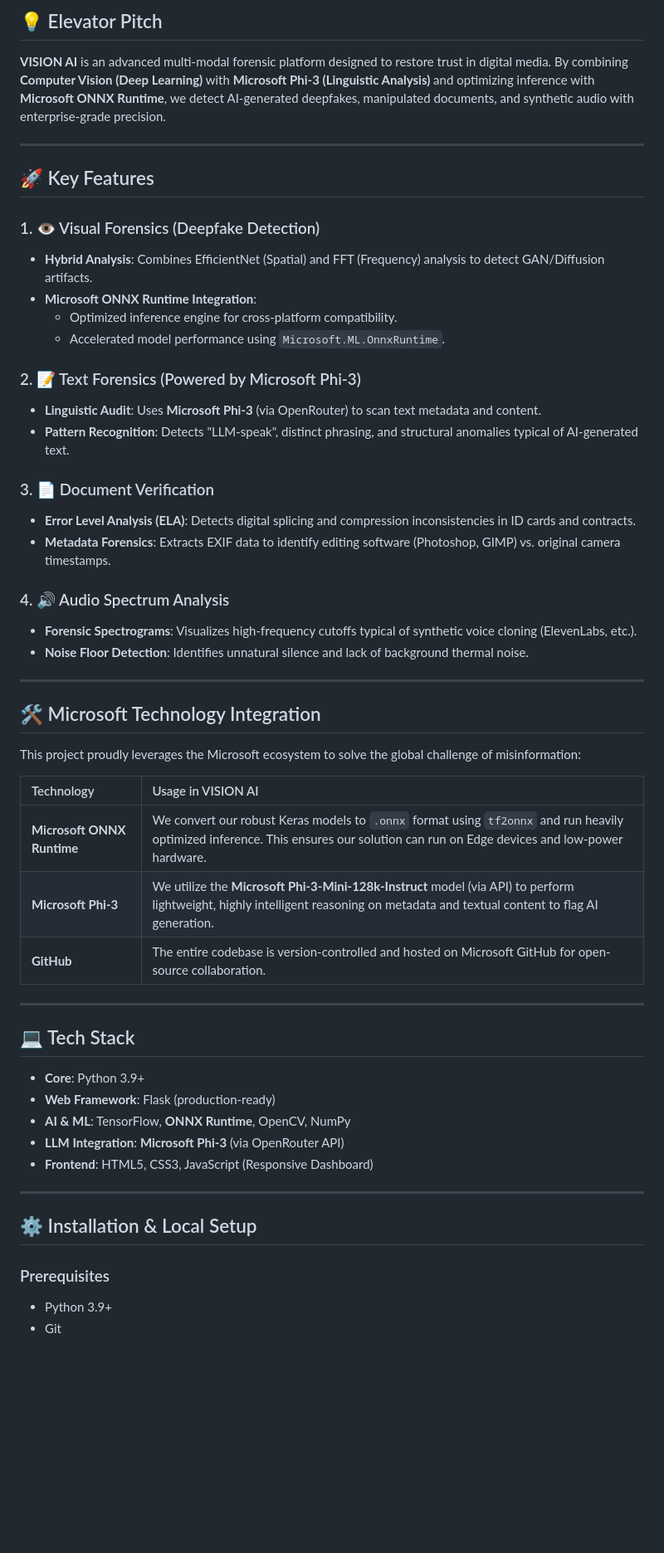
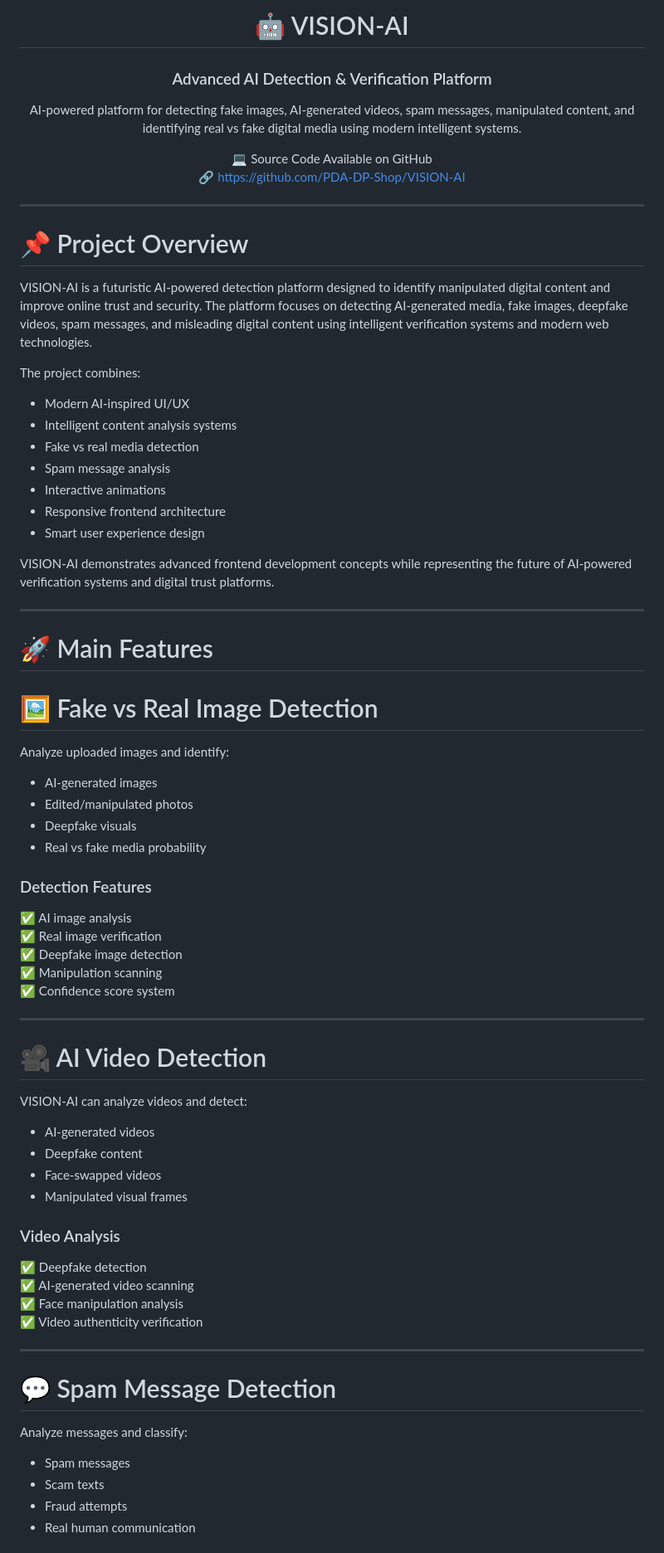
Before and after one commit to PDA-DP-Shop/VISION-AI, a Markdown page: README.md, the part around one of its changes. Shown at 83% size. GitHub-like rendering; blank space fills up the shorter version.

Commit message:
Revise README for VISION-AI project details
Updated project title and enhanced project overview with detailed features and technologies used.

```diff
--- a/README.md
+++ b/README.md
@@ -9,56 +6,72 @@
 
-## 💡 Elevator Pitch
-**VISION AI** is an advanced multi-modal forensic platform designed to restore trust in digital media. By combining **Computer Vision (Deep Learning)** with **Microsoft Phi-3 (Linguistic Analysis)** and optimizing inference with **Microsoft ONNX Runtime**, we detect AI-generated deepfakes, manipulated documents, and synthetic audio with enterprise-grade precision.
+# 🤖 VISION-AI
+### Advanced AI Detection & Verification Platform
+
+AI-powered platform for detecting fake images, AI-generated videos, spam messages, manipulated content, and identifying real vs fake digital media using modern intelligent systems.
+
+💻 Source Code Available on GitHub
+🔗 https://github.com/PDA-DP-Shop/VISION-AI
+
+</div>
 
 ---
 
-## 🚀 Key Features
+# 📌 Project Overview
 
-### 1. 👁️ Visual Forensics (Deepfake Detection)
-*   **Hybrid Analysis**: Combines EfficientNet (Spatial) and FFT (Frequency) analysis to detect GAN/Diffusion artifacts.
-*   **Microsoft ONNX Runtime Integration**:
-    *   Optimized inference engine for cross-platform compatibility.
-    *   Accelerated model performance using `Microsoft.ML.OnnxRuntime`.
+VISION-AI is a futuristic AI-powered detection platform designed to identify manipulated digital content and improve online trust and security. The platform focuses on detecting AI-generated media, fake images, deepfake videos, spam messages, and misleading digital content using intelligent verification systems and modern web technologies.
 
-### 2. 📝 Text Forensics (Powered by Microsoft Phi-3)
-*   **Linguistic Audit**: Uses **Microsoft Phi-3** (via OpenRouter) to scan text metadata and content.
-*   **Pattern Recognition**: Detects "LLM-speak", distinct phrasing, and structural anomalies typical of AI-generated text.
+The project combines:
+- Modern AI-inspired UI/UX
+- Intelligent content analysis systems
+- Fake vs real media detection
+- Spam message analysis
+- Interactive animations
+- Responsive frontend architecture
+- Smart user experience design
 
-### 3. 📄 Document Verification
-*   **Error Level Analysis (ELA)**: Detects digital splicing and compression inconsistencies in ID cards and contracts.
-*   **Metadata Forensics**: Extracts EXIF data to identify editing software (Photoshop, GIMP) vs. original camera timestamps.
-
-### 4. 🔊 Audio Spectrum Analysis
-*   **Forensic Spectrograms**: Visualizes high-frequency cutoffs typical of synthetic voice cloning (ElevenLabs, etc.).
-*   **Noise Floor Detection**: Identifies unnatural silence and lack of background thermal noise.
+VISION-AI demonstrates advanced frontend development concepts while representing the future of AI-powered verification systems and digital trust platforms.
 
 ---
 
-## 🛠️ Microsoft Technology Integration
+# 🚀 Main Features
 
-This project proudly leverages the Microsoft ecosystem to solve the global challenge of misinformation:
+# 🖼️ Fake vs Real Image Detection
+Analyze uploaded images and identify:
+- AI-generated images
+- Edited/manipulated photos
+- Deepfake visuals
+- Real vs fake media probability
 
-| Technology | Usage in VISION AI |
-| :--- | :--- |
-| **Microsoft ONNX Runtime** | We convert our robust Keras models to `.onnx` format using `tf2onnx` and run heavily optimized inference. This ensures our solution can run on Edge devices and low-power hardware. |
-| **Microsoft Phi-3** | We utilize the **Microsoft Phi-3-Mini-128k-Instruct** model (via API) to perform lightweight, highly intelligent reasoning on metadata and textual content to flag AI generation. |
-| **GitHub** | The entire codebase is version-controlled and hosted on Microsoft GitHub for open-source collaboration. |
+### Detection Features
+✅ AI image analysis
+✅ Real image verification
+✅ Deepfake image detection
+✅ Manipulation scanning
+✅ Confidence score system
 
 ---
 
-## 💻 Tech Stack
+# 🎥 AI Video Detection
 
-*   **Core**: Python 3.9+
-*   **Web Framework**: Flask (production-ready)
-*   **AI & ML**: TensorFlow, **ONNX Runtime**, OpenCV, NumPy
-*   **LLM Integration**: **Microsoft Phi-3** (via OpenRouter API)
-*   **Frontend**: HTML5, CSS3, JavaScript (Responsive Dashboard)
+VISION-AI can analyze videos and detect:
+- AI-generated videos
+- Deepfake content
+- Face-swapped videos
+- Manipulated visual frames
+
+### Video Analysis
+✅ Deepfake detection
+✅ AI-generated video scanning
+✅ Face manipulation analysis
+✅ Video authenticity verification
 
 ---
 
-## ⚙️ Installation & Local Setup
+# 💬 Spam Message Detection
 
-### Prerequisites
-*   Python 3.9+
-*   Git
+Analyze messages and classify:
+- Spam messages
+- Scam texts
+- Fraud attempts
+- Real human communication
 
```
Also changed, not shown: other parts of README.md (+95 -40 lines).
